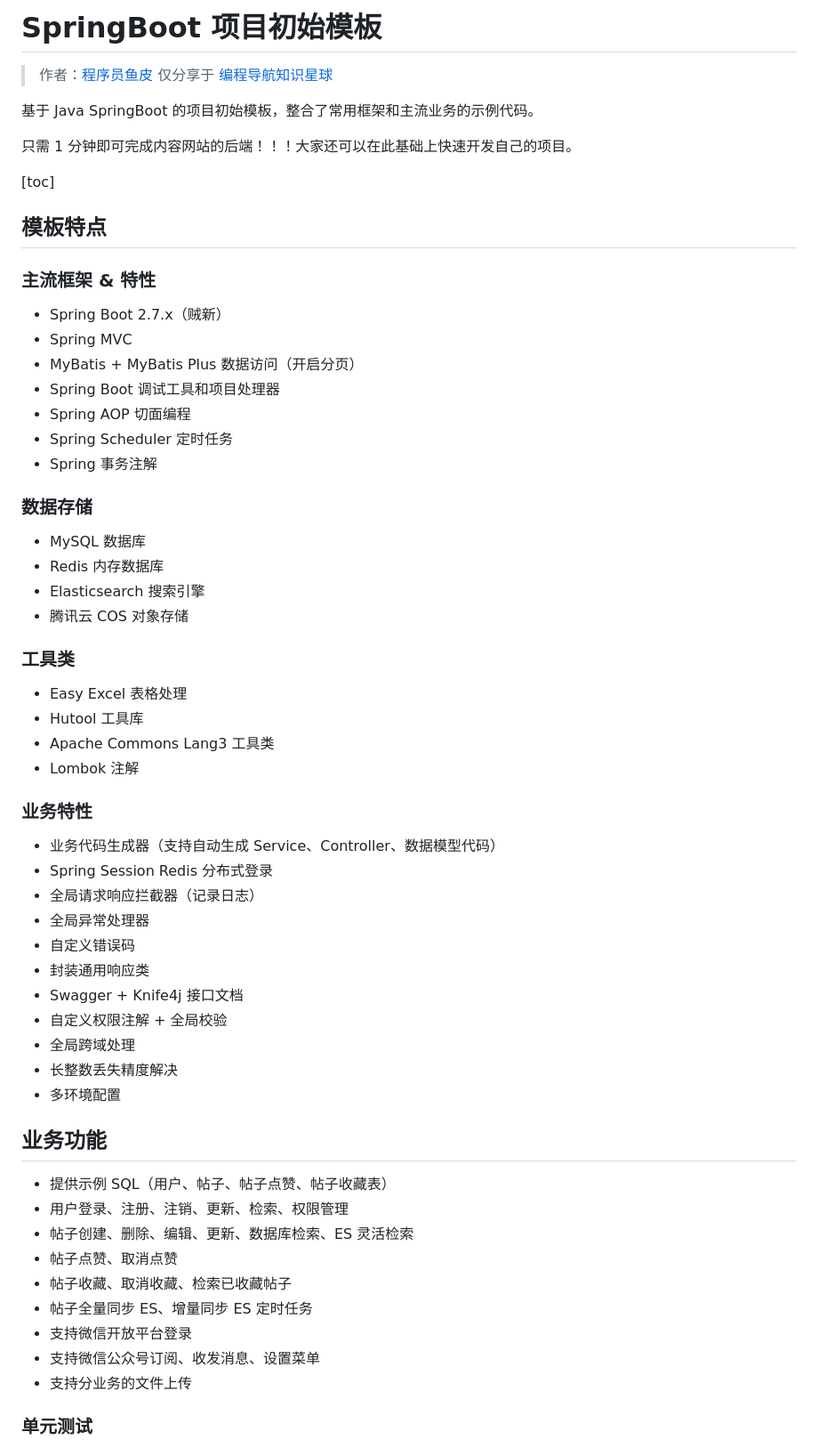
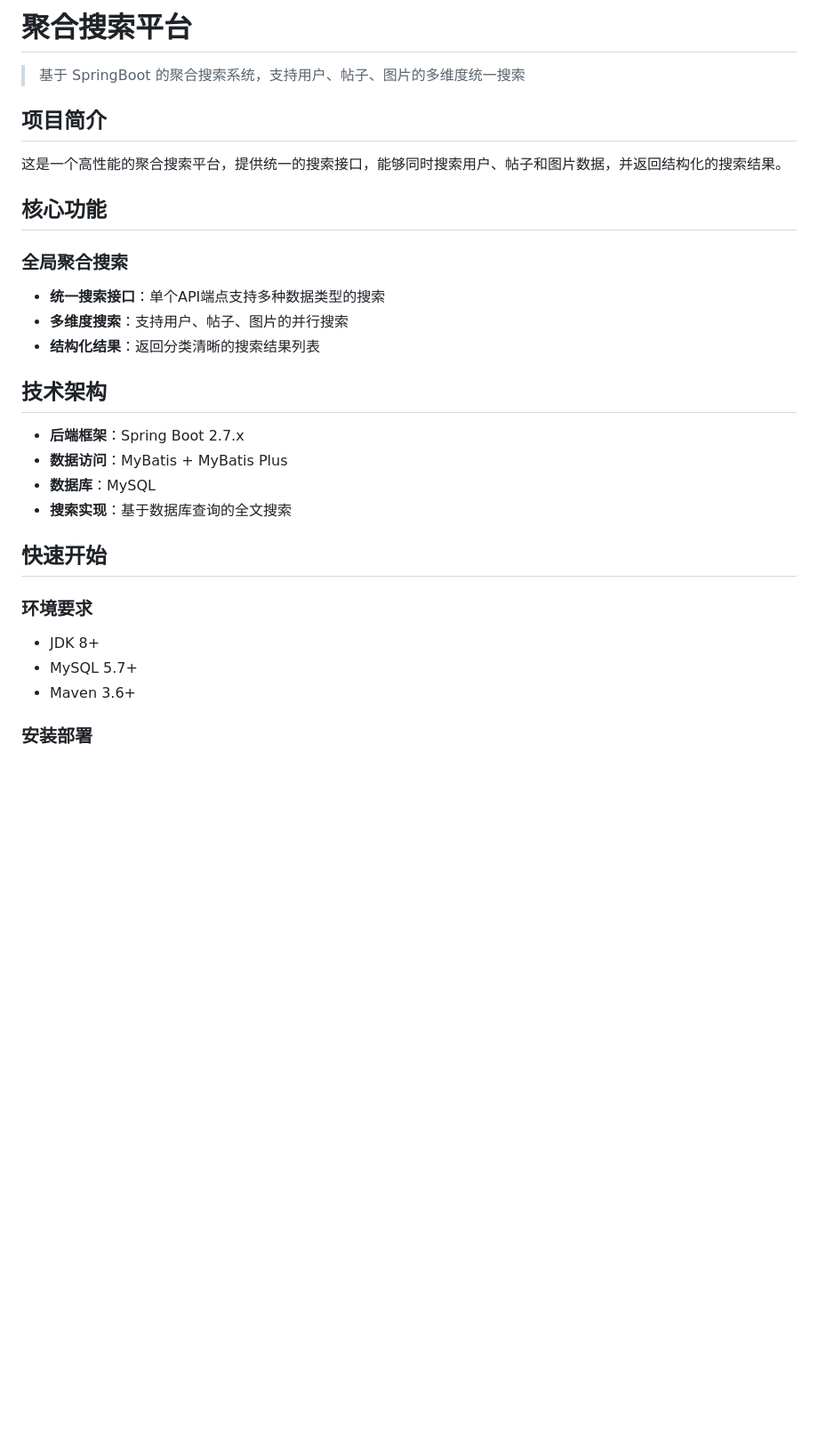
Before and after one commit to ZHILI2317/yuso, a Markdown page: README.md, the part around one of its changes. Shown at 89% size. Rendered like a GitHub page; blank space fills up the shorter version.

```diff
--- a/README.md
+++ b/README.md
@@ -1,66 +1,31 @@
-# SpringBoot 项目初始模板
+# 聚合搜索平台
 
-> 作者：[程序员鱼皮](https://github.com/liyupi)
-> 仅分享于 [编程导航知识星球](https://yupi.icu)
+> 基于 SpringBoot 的聚合搜索系统，支持用户、帖子、图片的多维度统一搜索
 
-基于 Java SpringBoot 的项目初始模板，整合了常用框架和主流业务的示例代码。
+## 项目简介
 
-只需 1 分钟即可完成内容网站的后端！！！大家还可以在此基础上快速开发自己的项目。
+这是一个高性能的聚合搜索平台，提供统一的搜索接口，能够同时搜索用户、帖子和图片数据，并返回结构化的搜索结果。
 
-[toc]
+## 核心功能
 
-## 模板特点
+### 全局聚合搜索
+- **统一搜索接口**：单个API端点支持多种数据类型的搜索
+- **多维度搜索**：支持用户、帖子、图片的并行搜索
+- **结构化结果**：返回分类清晰的搜索结果列表
 
-### 主流框架 & 特性
+## 技术架构
 
-- Spring Boot 2.7.x（贼新）
-- Spring MVC
-- MyBatis + MyBatis Plus 数据访问（开启分页）
-- Spring Boot 调试工具和项目处理器
-- Spring AOP 切面编程
-- Spring Scheduler 定时任务
-- Spring 事务注解
+- **后端框架**：Spring Boot 2.7.x
+- **数据访问**：MyBatis + MyBatis Plus
+- **数据库**：MySQL
+- **搜索实现**：基于数据库查询的全文搜索
 
-### 数据存储
+## 快速开始
 
-- MySQL 数据库
-- Redis 内存数据库
-- Elasticsearch 搜索引擎
-- 腾讯云 COS 对象存储
+### 环境要求
+- JDK 8+
+- MySQL 5.7+
+- Maven 3.6+
 
-### 工具类
+### 安装部署
 
-- Easy Excel 表格处理
-- Hutool 工具库
-- Apache Commons Lang3 工具类
-- Lombok 注解
-
-### 业务特性
-
-- 业务代码生成器（支持自动生成 Service、Controller、数据模型代码）
-- Spring Session Redis 分布式登录
-- 全局请求响应拦截器（记录日志）
-- 全局异常处理器
-- 自定义错误码
-- 封装通用响应类
-- Swagger + Knife4j 接口文档
-- 自定义权限注解 + 全局校验
-- 全局跨域处理
-- 长整数丢失精度解决
-- 多环境配置
-
-
-## 业务功能
-
-- 提供示例 SQL（用户、帖子、帖子点赞、帖子收藏表）
-- 用户登录、注册、注销、更新、检索、权限管理
-- 帖子创建、删除、编辑、更新、数据库检索、ES 灵活检索
-- 帖子点赞、取消点赞
-- 帖子收藏、取消收藏、检索已收藏帖子
-- 帖子全量同步 ES、增量同步 ES 定时任务
-- 支持微信开放平台登录
-- 支持微信公众号订阅、收发消息、设置菜单
-- 支持分业务的文件上传
-
-### 单元测试
-
```
Also changed, not shown: other parts of README.md (+135 -85 lines).
